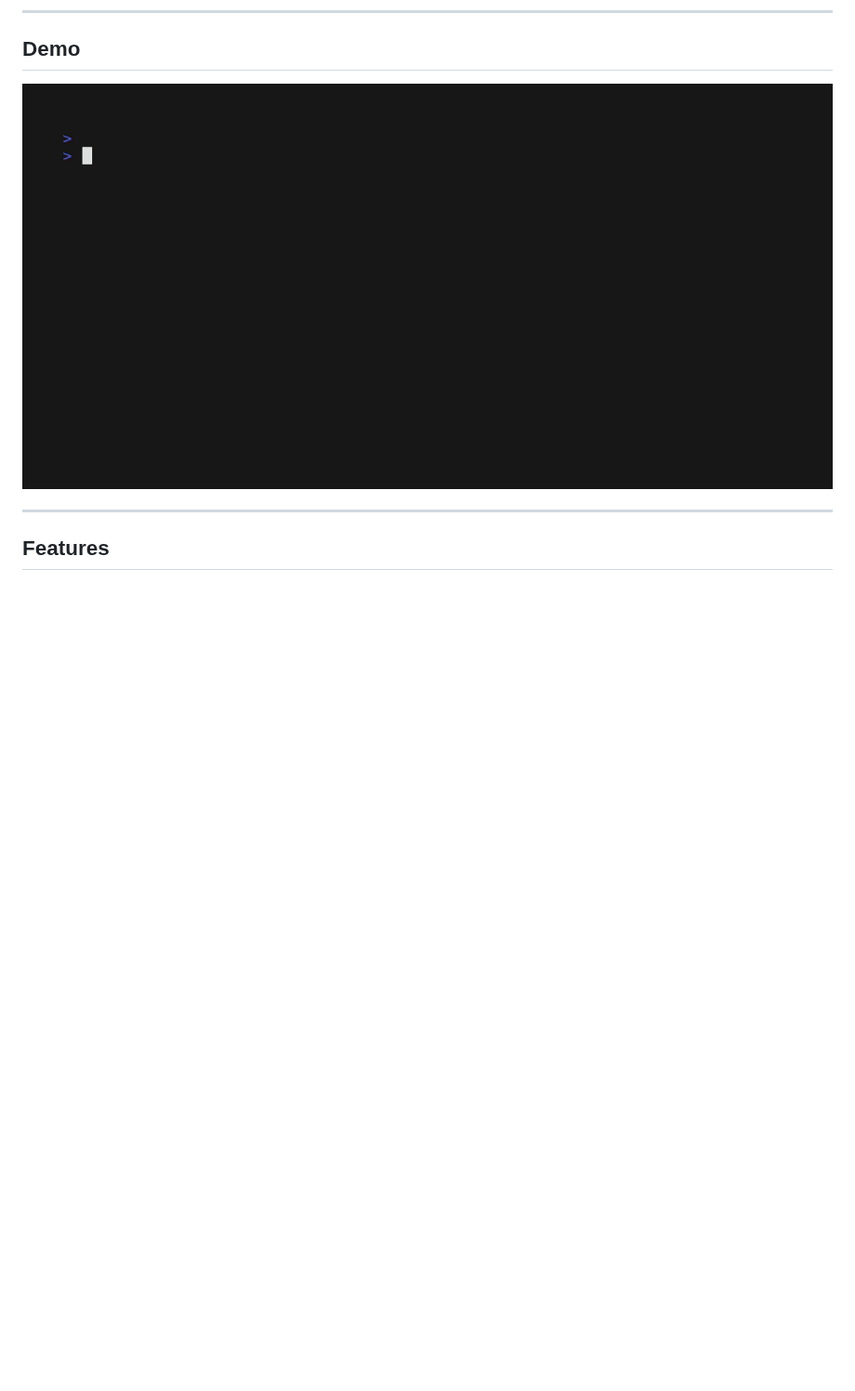
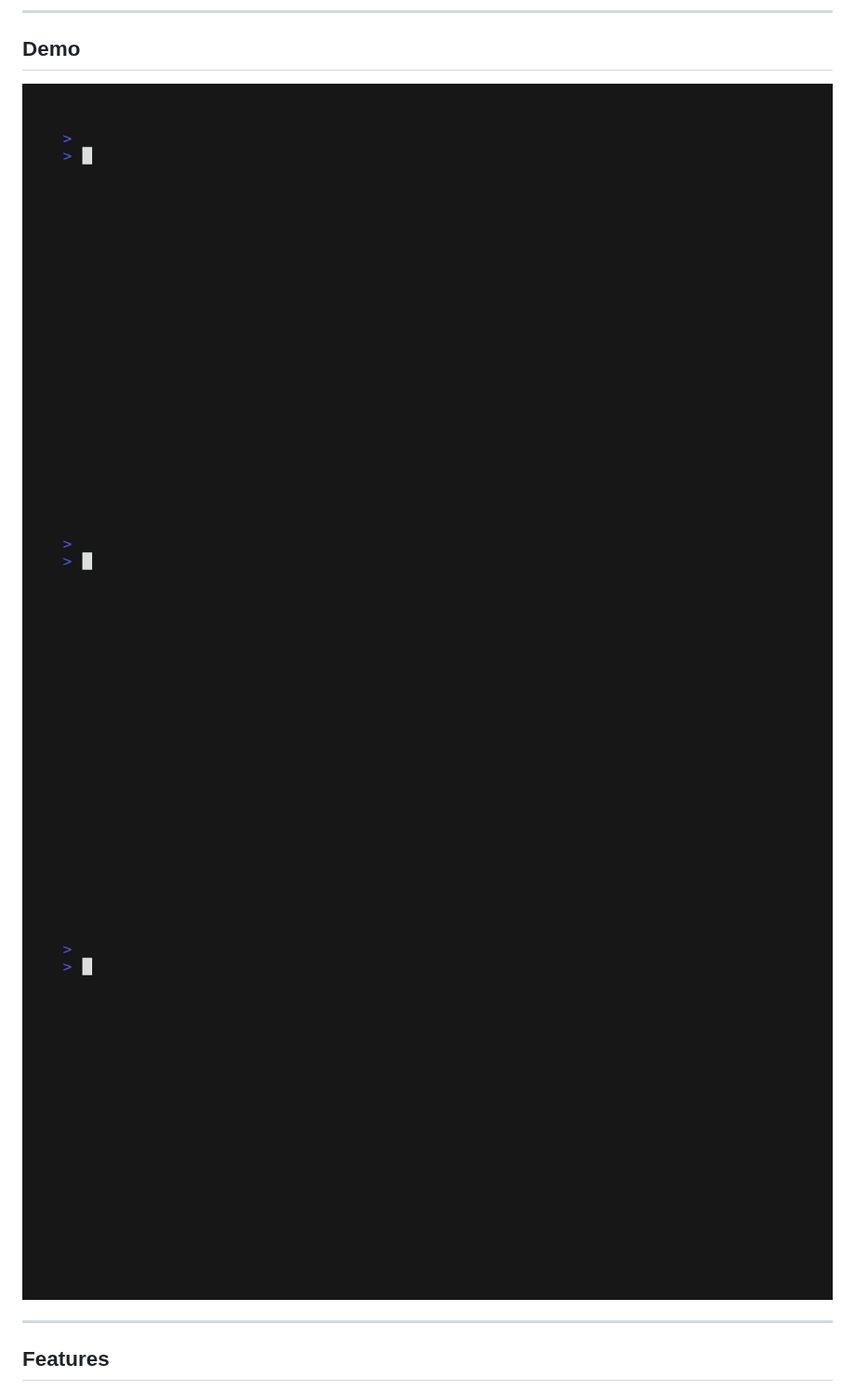
Before and after one commit to KitsuneSemCalda/Cest, a Markdown page: README.md, the part around the change. Shown at 93% size. GitHub-like rendering; blank space fills up the shorter version.

Commit message:
reorder the assets to better organization

```diff
--- a/README.md
+++ b/README.md
@@ -94,7 +94,9 @@ clang -x objective-c -o test test.m -lobjc
 
 ## Demo
 
-![Cest Demo](tapes/basic_c.gif)
+![Cest Demo](assets/basic_c.gif)
+![Cest Demo](assets/basic_cpp.gif)
+![Cest Demo](assets/basic_objc.gif)
 
 ---
 
```
Also changed, not shown: assets/all_examples.gif (renamed from tapes/all_examples.gif), assets/basic_c.gif (renamed from tapes/basic_c.gif), assets/basic_cpp.gif (renamed from tapes/basic_cpp.gif), assets/basic_objc.gif (renamed from tapes/basic_objc.gif), 8 other files.
